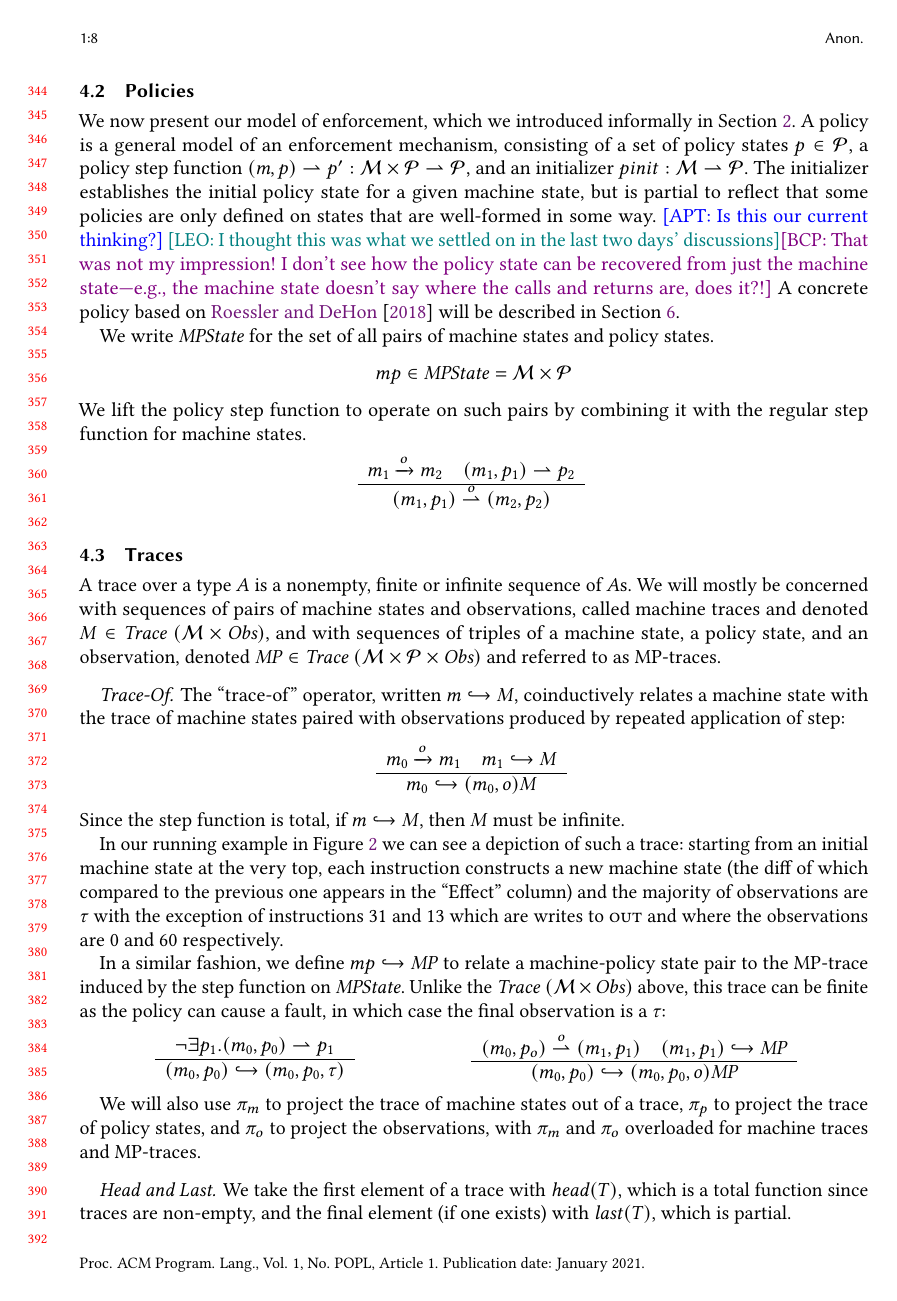
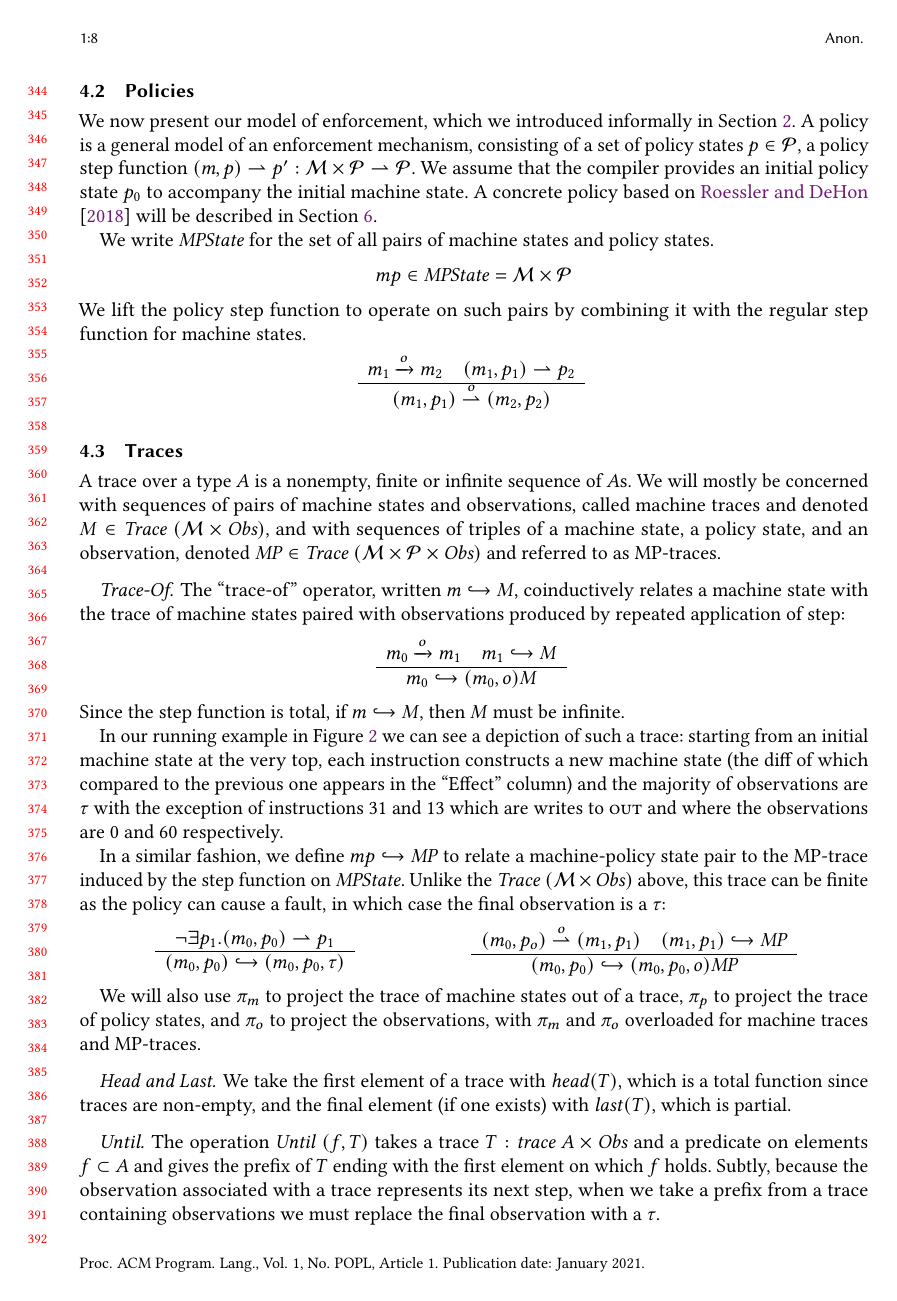
Before and after one commit to bcpierce00/interfering, a LaTeX paper (main.tex): page 8 of 27. Compiled offline with pdfLaTeX.

Commit message:
Remove pinit

```diff
--- a/main.tex
+++ b/main.tex
@@ -1172,20 +1172,13 @@ written to $\rout$ then $\obs = w$, otherwise $\obs = \tau$.
 
 \subsection{Policies}
 
-We now present our model of enforcement, which we introduced informally in \Cref{sec:threat}.
-A policy is a general model of an enforcement mechanism, consisting of a
-set of policy states \(\pol \in \POLS\), a policy step function
-\((\mach, \pol) \polstep \pol' : \MACHS \times \POLS
-\rightharpoonup \POLS\), and an initializer \(\pinit : \MACHS \rightharpoonup
-\POLS\). The initializer establishes the initial policy state for a given
-machine state, but is partial to reflect that some policies are only defined
-on states that are well-formed in some way.
-%
-\apt{Is this our current thinking?}
-\leo{I thought this was what we settled on in the last two days'
-  discussions}\bcp{That was not my impression!  I don't see how the policy
-  state can be recovered from just the machine state---e.g., the machine
-  state doesn't say where the calls and returns are, does it?!}
+We now present our model of enforcement, which we introduced
+informally in \Cref{sec:threat}.  A policy is a general model of an
+enforcement mechanism, consisting of a set of policy states \(\pol \in
+\POLS\), a policy step function \((\mach, \pol) \polstep \pol' :
+\MACHS \times \POLS \rightharpoonup \POLS\). We assume that the
+compiler provides an initial policy state $\pol_0$ to accompany
+the initial machine state.
 %
 A concrete policy based on \citet{DBLP:conf/sp/RoesslerD18} will be described in
 \Cref{sec:enforcement}.
```
Also changed, not shown: main.tex (32 more changed lines).
